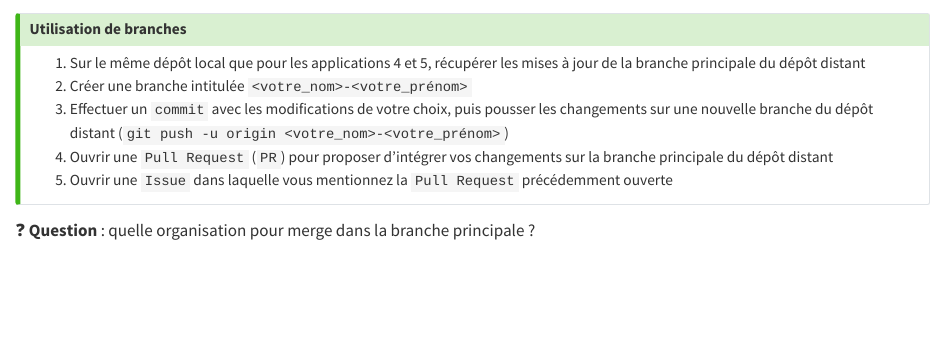
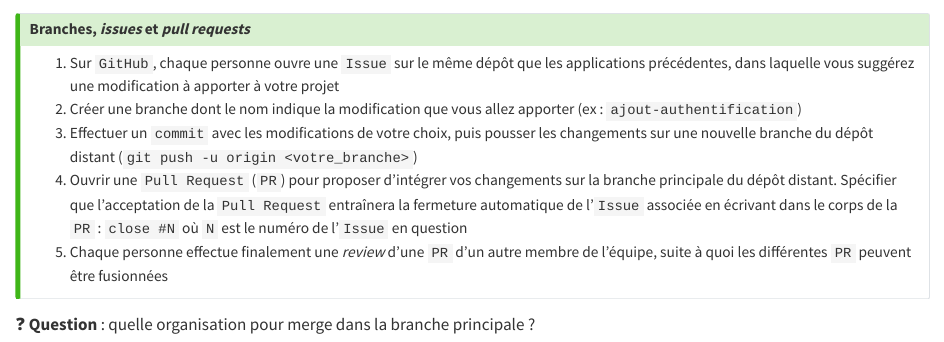
Before and after one commit to nelissanne/formation-bonnes-pratiques-git, a Quarto document (slides/_application6.qmd): the page in a window 1100 px wide, from its top. Rendered offline with R 4.5, knitr and Pandoc in place of Quarto, with nearby package versions.

Commit message:
modif cohérence app 6

```diff
--- a/slides/_application6.qmd
+++ b/slides/_application6.qmd
@@ -1,12 +1,12 @@
 :::{.callout-tip collapse="true" icon=false}
-## Utilisation de branches
+## Branches, *issues* et *pull requests*
 
 ::: {.incremental}
-1. Sur le même dépôt local que pour les applications 4 et 5, récupérer les mises à jour de la branche principale du dépôt distant
-2. Créer une branche intitulée `<votre_nom>-<votre_prénom>`
-3. Effectuer un `commit` avec les modifications de votre choix, puis pousser les changements sur une nouvelle branche du dépôt distant (`git push -u origin <votre_nom>-<votre_prénom>`)
-4. Ouvrir une `Pull Request` (`PR`) pour proposer d'intégrer vos changements sur la branche principale du dépôt distant
-5. Ouvrir une `Issue` dans laquelle vous mentionnez la `Pull Request` précédemment ouverte
+1. Sur `GitHub`, chaque personne ouvre une `Issue` sur le même dépôt que les applications précédentes, dans laquelle vous suggérez une modification à apporter à votre projet
+2. Créer une branche dont le nom indique la modification que vous allez apporter (ex : `ajout-authentification`)
+3. Effectuer un `commit` avec les modifications de votre choix, puis pousser les changements sur une nouvelle branche du dépôt distant (`git push -u origin <votre_branche>`)
+4. Ouvrir une `Pull Request` (`PR`) pour proposer d'intégrer vos changements sur la branche principale du dépôt distant. Spécifier que l'acceptation de la `Pull Request` entraînera la fermeture automatique de l'`Issue` associée en écrivant dans le corps de la `PR` : `close #N` où `N` est le numéro de l'`Issue` en question
+5. Chaque personne effectue finalement une *review* d'une `PR` d'un autre membre de l'équipe, suite à quoi les différentes `PR` peuvent être fusionnées
 :::
 :::
 
```
